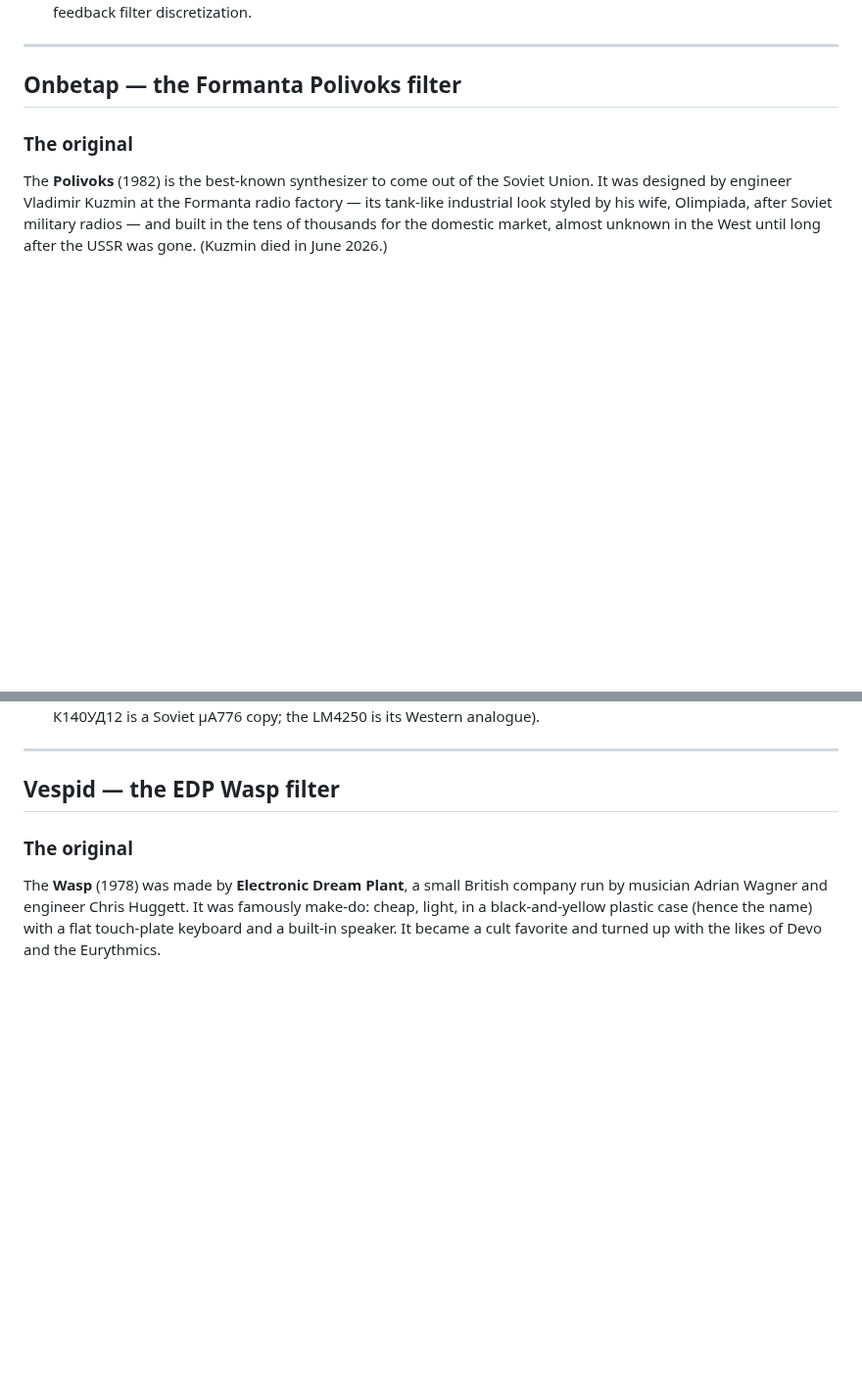
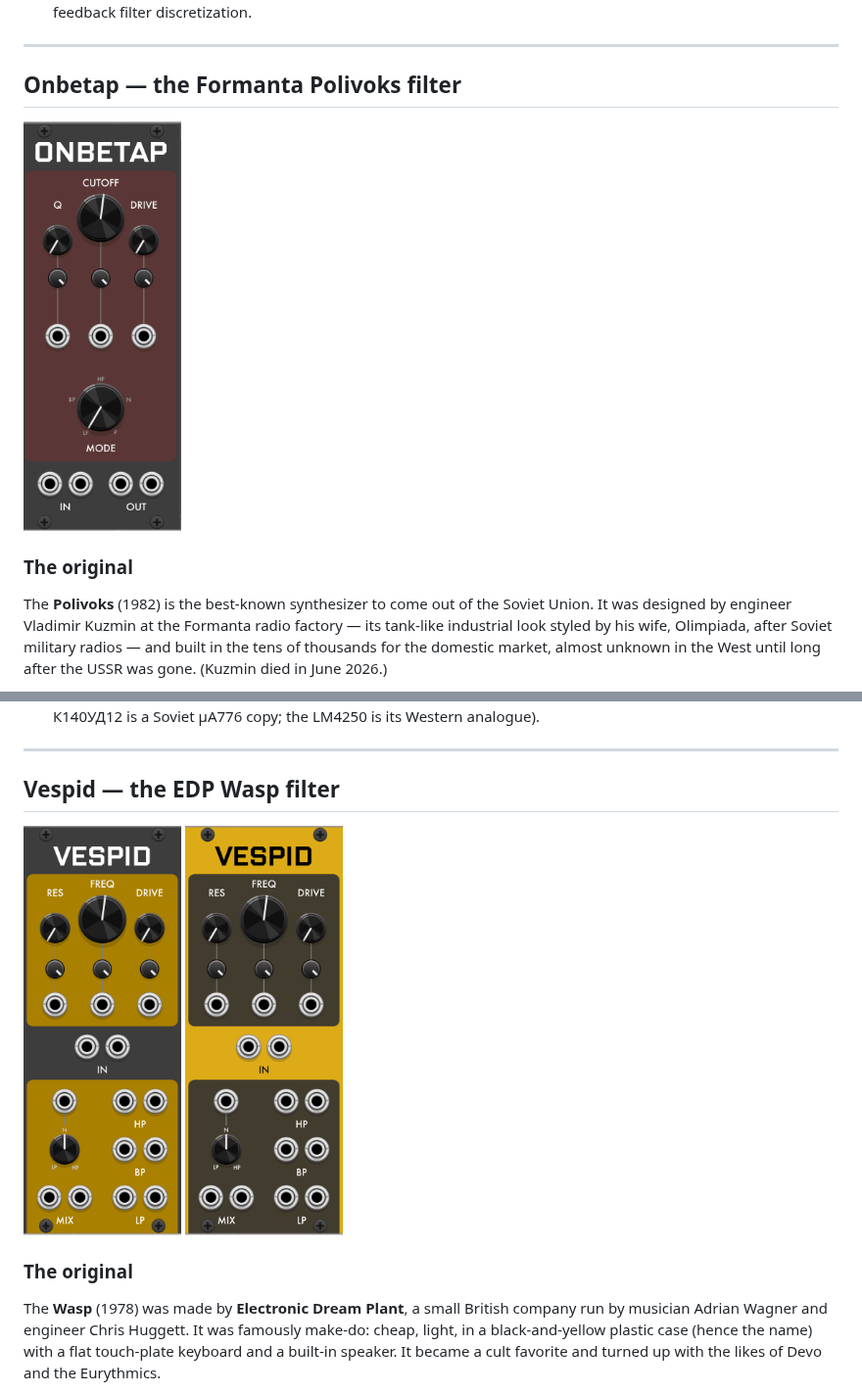
Before and after one commit to gabriel-roth/RobotBoy, a Markdown page: Filters.md, 2 parts joined by grey strips. Shown at 98% size. Drawn GitHub-style; pictures changed too: screenshots/Onbetap.png (added), screenshots/Vespid-c.png (added), screenshots/Vespid-y.png (added); blank space fills up the shorter version.

```diff
--- a/Filters.md
+++ b/Filters.md
@@ -67,6 +67,8 @@ Both revisions use a zero-delay-feedback (TPT) implementation. The OTA mode mode
 
 ## Onbetap — the Formanta Polivoks filter
 
+<img src="screenshots/Onbetap.png" alt="Onbetap module" height="420">
+
 ### The original
 
 The **Polivoks** (1982) is the best-known synthesizer to come out of the Soviet Union. It was designed by engineer Vladimir Kuzmin at the Formanta radio factory — its tank-like industrial look styled by his wife, Olimpiada, after Soviet military radios — and built in the tens of thousands for the domestic market, almost unknown in the West until long after the USSR was gone. (Kuzmin died in June 2026.)
@@ -114,6 +116,9 @@ The model was derived from factory Polivoks schematics, the Erica Synths DIY Pol
 ---
 
 ## Vespid — the EDP Wasp filter
+
+<img src="screenshots/Vespid-c.png" alt="Vespid module (charcoal)" height="420">
+<img src="screenshots/Vespid-y.png" alt="Vespid module (gold)" height="420">
 
 ### The original
 
```
Also changed, not shown: README.md (+5 -0 lines), screenshots/Lop.png, screenshots/Retours.png.
